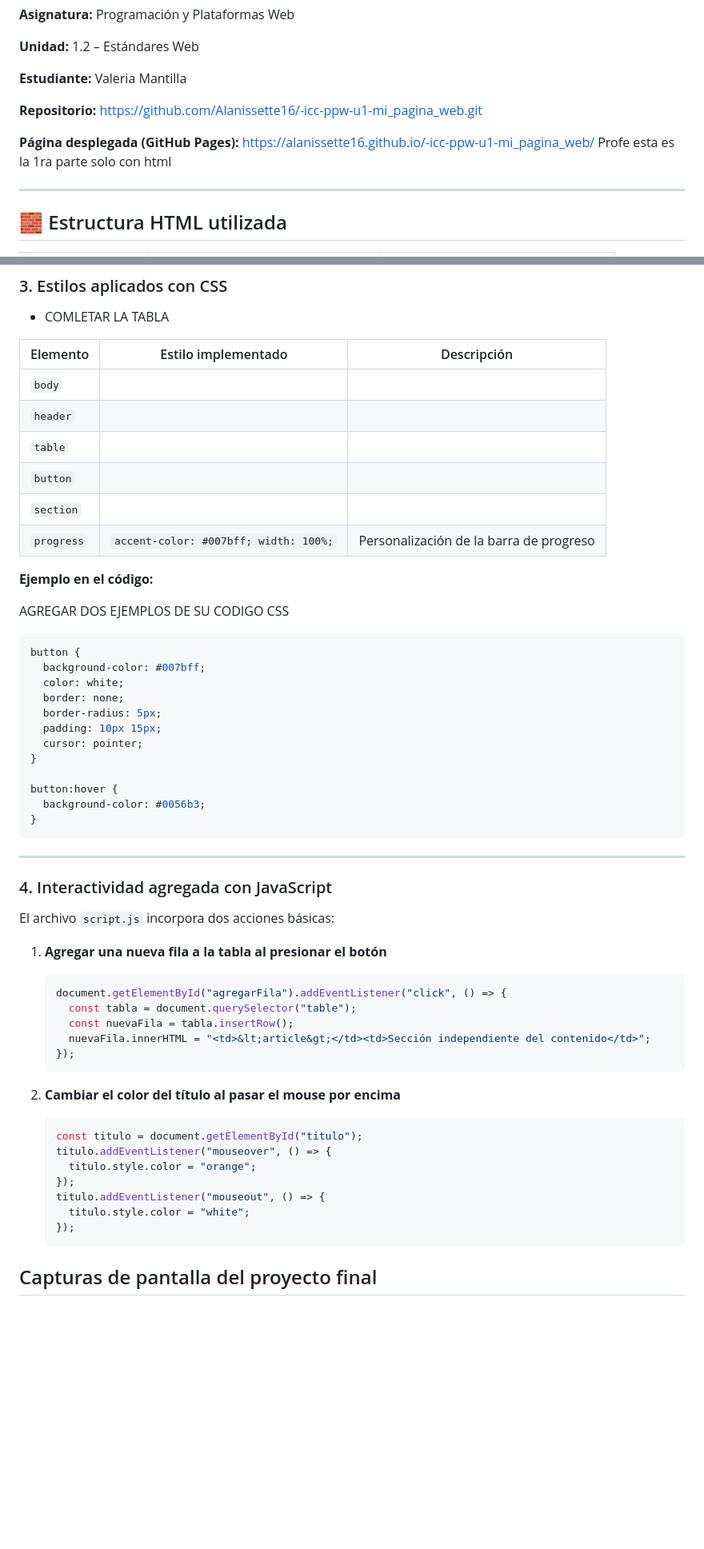
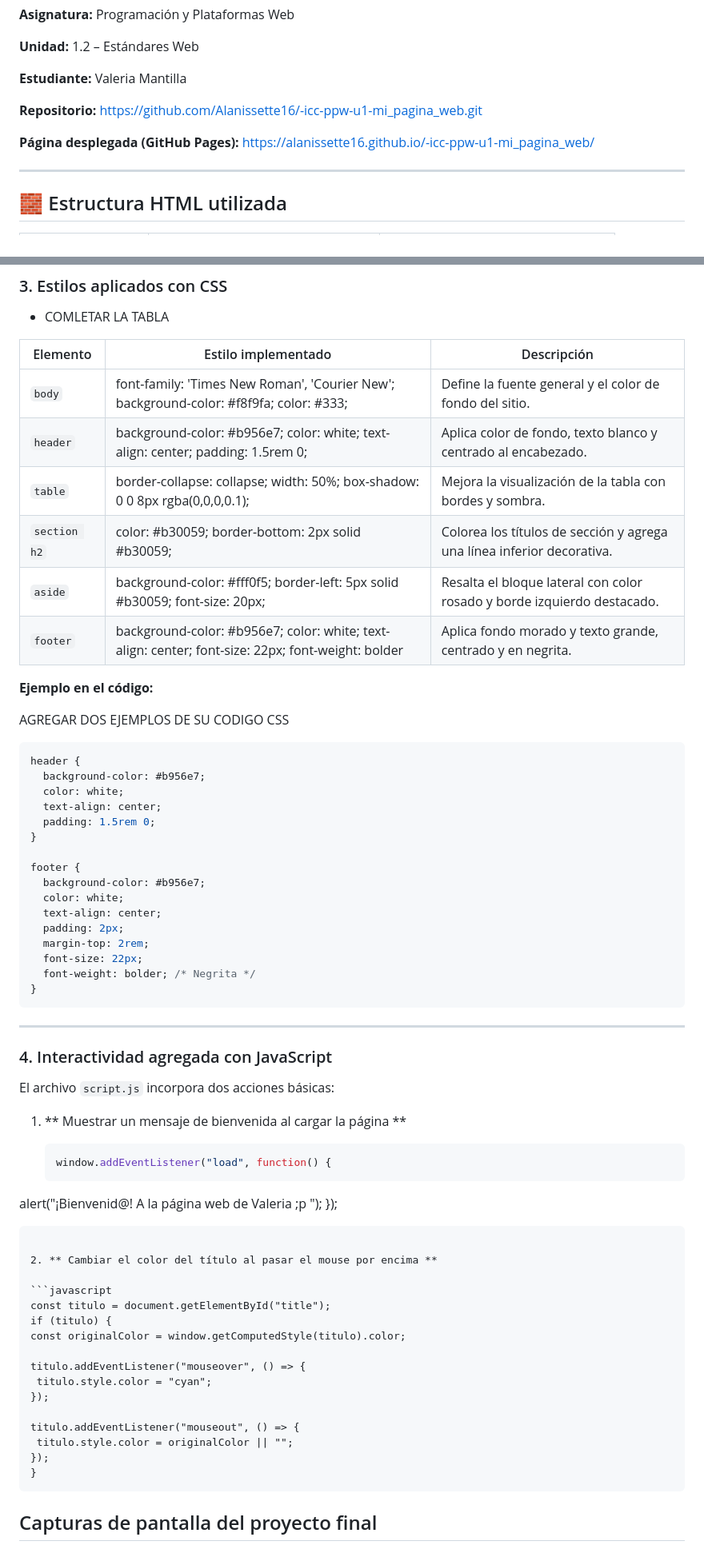
Before and after one commit to Alanissette16/-icc-ppw-u1-mi_pagina_web, a Markdown page: README.md, 2 parts joined by grey strips. Shown at 80% size. GitHub-like rendering; blank space fills up the shorter version.

Commit message:
Revise content and structure in README.md
Updated README.md with additional details and corrections.

````diff
--- a/README.md
+++ b/README.md
@@ -13,7 +13,7 @@
 
 **Repositorio:** https://github.com/Alanissette16/-icc-ppw-u1-mi_pagina_web.git
 
-**Página desplegada (GitHub Pages):** https://alanissette16.github.io/-icc-ppw-u1-mi_pagina_web/  Profe esta es la 1ra parte solo con html
+**Página desplegada (GitHub Pages):** https://alanissette16.github.io/-icc-ppw-u1-mi_pagina_web/
 
 ---
 
@@ -107,14 +109,14 @@ COMLETAR
 
 * COMLETAR LA TABLA
 
-| Elemento                    | Estilo implementado                                            | Descripción                             |
-| --------------------------- | -------------------------------------------------------------- | --------------------------------------- |
-| `body`                      |         |         |
-| `header`                    | |
-| `table`                     |                              |                  |
-| `button`                    |                                   |   |
-| `section`                   |                                        |          |
-| `progress`                  | `accent-color: #007bff; width: 100%;`                          | Personalización de la barra de progreso |
+| Elemento                    | Estilo implementado                                                                   | Descripción                             |
+| --------------------------- | ------------------------------------------------------------------------------------- | --------------------------------------- |
+| `body`                      | font-family: 'Times New Roman', 'Courier New'; background-color: #f8f9fa; color: #333;| Define la fuente general y el color de fondo del sitio.|
+| `header`                    | background-color: #b956e7; color: white; text-align: center; padding: 1.5rem 0;| Aplica color de fondo, texto blanco y centrado al encabezado. |
+| `table`                     | border-collapse: collapse; width: 50%; box-shadow: 0 0 8px rgba(0,0,0,0.1);           | Mejora la visualización de la tabla con bordes y sombra.|
+| `section h2`                | color: #b30059; border-bottom: 2px solid #b30059;| Colorea los títulos de sección y agrega una línea inferior decorativa.  |
+| `aside`                     | background-color: #fff0f5; border-left: 5px solid #b30059; font-size: 20px; | Resalta el bloque lateral con color rosado y borde izquierdo destacado.|
+| `footer`                    | background-color: #b956e7; color: white; text-align: center; font-size: 22px; font-weight: bolder| Aplica fondo morado y texto grande, centrado y en negrita.|
 
 
 **Ejemplo en el código:**
@@ -122,17 +124,21 @@ COMLETAR
 AGREGAR DOS EJEMPLOS DE SU CODIGO CSS
 
 ```css
-button {
-  background-color: #007bff;
+header {
+  background-color: #b956e7;
   color: white;
-  border: none;
-  border-radius: 5px;
-  padding: 10px 15px;
-  cursor: pointer;
+  text-align: center;
+  padding: 1.5rem 0;
 }
 
-button:hover {
-  background-color: #0056b3;
+footer {
+  background-color: #b956e7;
+  color: white;
+  text-align: center;
+  padding: 2px;
+  margin-top: 2rem;
+  font-size: 22px;
+  font-weight: bolder; /* Negrita */
 }
 ```
 
@@ -142,26 +148,29 @@ button:hover {
 
 El archivo `script.js` incorpora dos acciones básicas:
 
-1. **Agregar una nueva fila a la tabla al presionar el botón**
+1. ** Muestrar un mensaje de bienvenida al cargar la página **
 
    ```javascript
-   document.getElementById("agregarFila").addEventListener("click", () => {
-     const tabla = document.querySelector("table");
-     const nuevaFila = tabla.insertRow();
-     nuevaFila.innerHTML = "<td>&lt;article&gt;</td><td>Sección independiente del contenido</td>";
-   });
+   window.addEventListener("load", function() {
+  alert("¡Bienvenid@! A la página web de Valeria ;p ");
+});
    ```
 
-2. **Cambiar el color del título al pasar el mouse por encima**
+2. ** Cambiar el color del título al pasar el mouse por encima **
 
    ```javascript
-   const titulo = document.getElementById("titulo");
-   titulo.addEventListener("mouseover", () => {
-     titulo.style.color = "orange";
-   });
-   titulo.addEventListener("mouseout", () => {
-     titulo.style.color = "white";
-   });
+  const titulo = document.getElementById("title");
+if (titulo) {
+  const originalColor = window.getComputedStyle(titulo).color;
+
+  titulo.addEventListener("mouseover", () => {
+    titulo.style.color = "cyan";
+  });
+
+  titulo.addEventListener("mouseout", () => {
+    titulo.style.color = originalColor || "";
+  });
+}
    ```
 
 
````
Also changed, not shown: other parts of README.md (+6 -3 lines).
